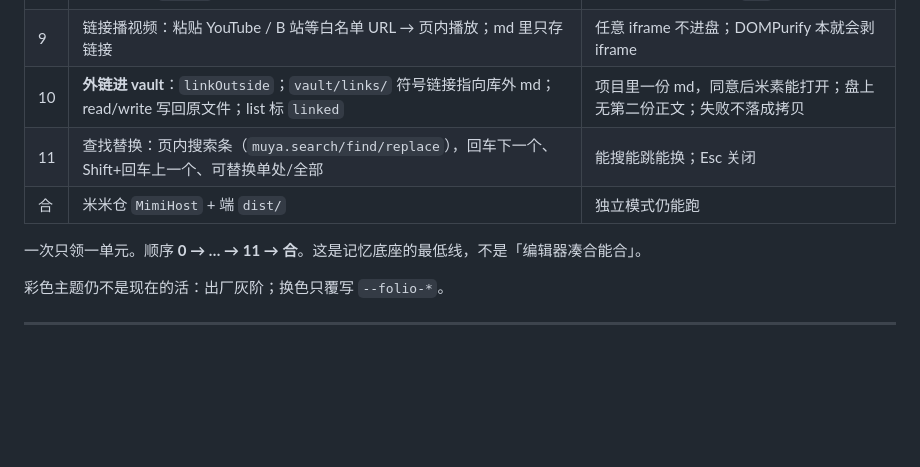
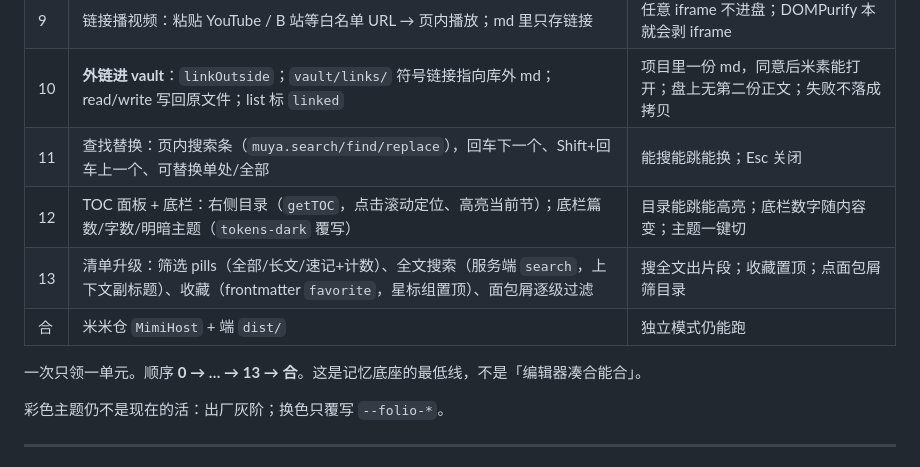
Before and after one commit to villatothesea/mimi-folio, a Markdown page: docs/计划.md, the part around the change. Drawn GitHub-style; blank space fills up the shorter version.

Commit message:
docs: 计划表补单元 12/13

```diff
--- a/docs/计划.md
+++ b/docs/计划.md
@@ -74,10 +74,12 @@
 | 9 | 链接播视频：粘贴 YouTube / B 站等白名单 URL → 页内播放；md 里只存链接 | 任意 iframe 不进盘；DOMPurify 本就会剥 iframe |
 | 10 | **外链进 vault**：`linkOutside`；`vault/links/` 符号链接指向库外 md；read/write 写回原文件；list 标 `linked` | 项目里一份 md，同意后米素能打开；盘上无第二份正文；失败不落成拷贝 |
 | 11 | 查找替换：页内搜索条（`muya.search/find/replace`），回车下一个、Shift+回车上一个、可替换单处/全部 | 能搜能跳能换；Esc 关闭 |
+| 12 | TOC 面板 + 底栏：右侧目录（`getTOC`，点击滚动定位、高亮当前节）；底栏篇数/字数/明暗主题（`tokens-dark` 覆写） | 目录能跳能高亮；底栏数字随内容变；主题一键切 |
+| 13 | 清单升级：筛选 pills（全部/长文/速记+计数）、全文搜索（服务端 `search`，上下文副标题）、收藏（frontmatter `favorite`，星标组置顶）、面包屑逐级过滤 | 搜全文出片段；收藏置顶；点面包屑筛目录 |
 | 合 | 米米仓 `MimiHost` + 端 `dist/` | 独立模式仍能跑 |
 
 
-一次只领一单元。顺序 **0 → … → 11 → 合**。这是记忆底座的最低线，不是「编辑器凑合能合」。
+一次只领一单元。顺序 **0 → … → 13 → 合**。这是记忆底座的最低线，不是「编辑器凑合能合」。
 
 彩色主题仍不是现在的活：出厂灰阶；换色只覆写 `--folio-*`。
 
```
